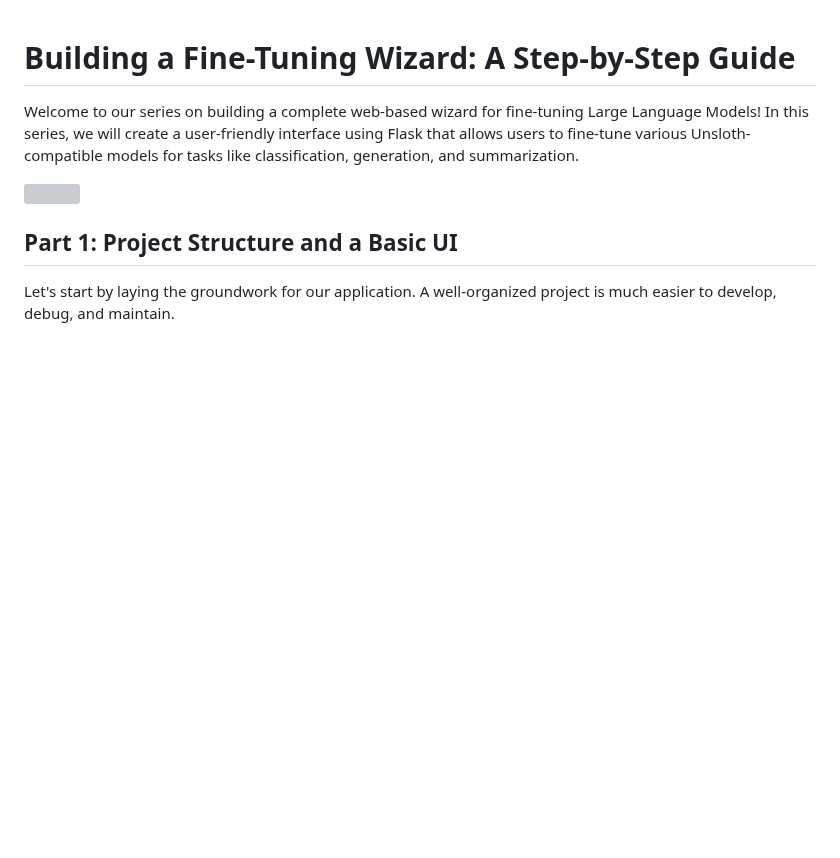
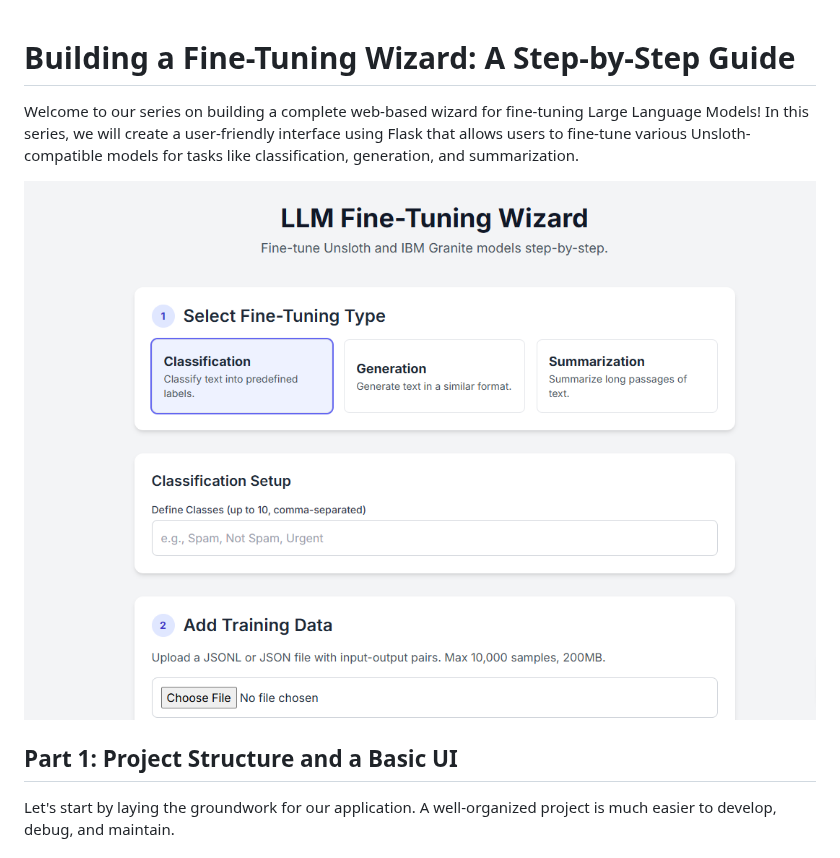
Before and after one commit to ruslanmv/LLM-Fine-Tuning-Wizard, a Markdown page: README.md, the part around the change. Rendered like a GitHub page; blank space fills up the shorter version; grey boxes are pictures that could not be loaded.

```diff
--- a/README.md
+++ b/README.md
@@ -2,7 +2,7 @@
 
 Welcome to our series on building a complete web-based wizard for fine-tuning Large Language Models! In this series, we will create a user-friendly interface using Flask that allows users to fine-tune various Unsloth-compatible models for tasks like classification, generation, and summarization.
 
-![](assets/2025-06-23-10-41-27.png)
+![](assets/2025-06-23-10-42-58.png)
 
 ## Part 1: Project Structure and a Basic UI
 
```
